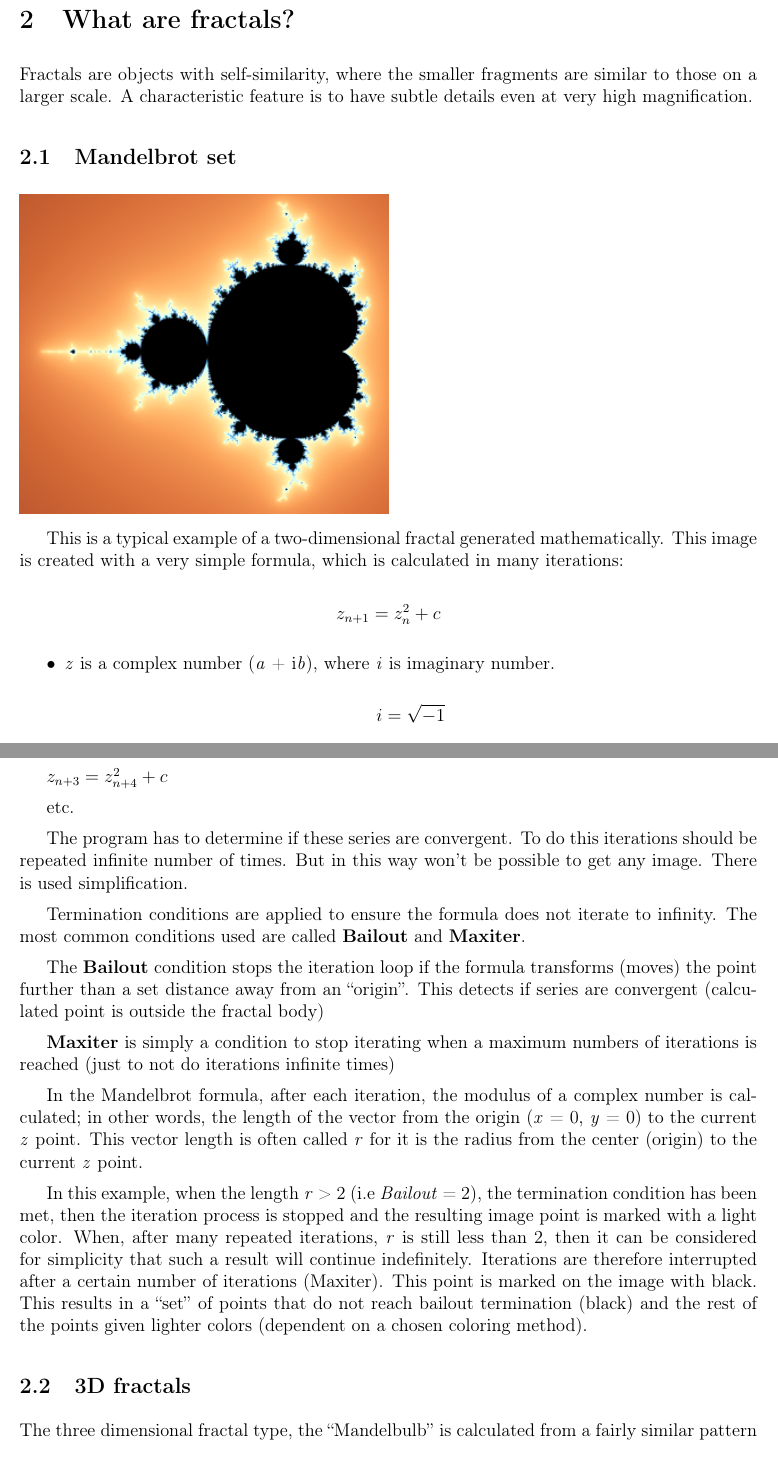
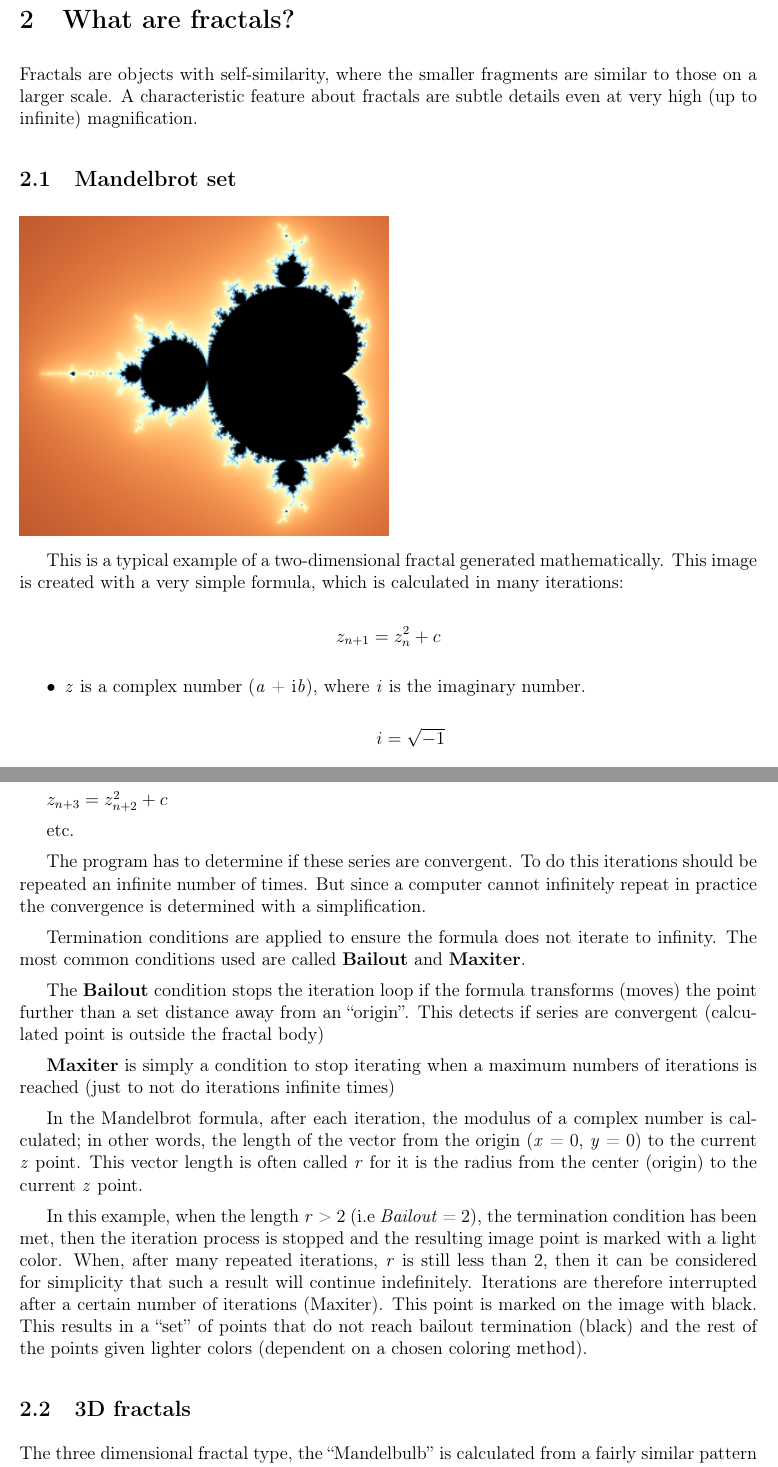
Before and after one commit to buddhi1980/mandelbulber_doc, a LaTeX document (handbook.tex, which reads mandelbulber2/manual/chapters/fractals.tex): two parts of pages 6 and 7 of 54, joined at a grey line, cut so that both start at the same text. Compiled offline with pdfLaTeX.

Commit message:
changed some wording in fractals.tex

```diff
--- a/mandelbulber2/manual/chapters/fractals.tex
+++ b/mandelbulber2/manual/chapters/fractals.tex
@@ -1,8 +1,8 @@
 \section{What are fractals?}\label{what-are-fractals}
 
 Fractals are objects with self-similarity, where the smaller fragments are
-similar to those on a larger scale. A characteristic feature is to have subtle
-details even at very high magnification.\index{fractal}
+similar to those on a larger scale. A characteristic feature about fractals are subtle
+details even at very high (up to infinite) magnification.\index{fractal}
 
 \subsection{Mandelbrot set}\label{mandelbrot-set}\index{Mandelbrot Set}
 
@@ -18,17 +18,17 @@ iterations:
 
 
 	\item\emph{z} is a complex number (\emph{a} + i\emph{b}), where \emph{i} is
-	imaginary number.
+	the imaginary number.
 
 	\[ i = \sqrt{-1} \]
 
-	The number is made of two parts : \emph{a} the real part and i\emph{b} the
+	The number is made of two parts: \emph{a} the real part and i\emph{b} the
 	imaginary part.
 
 	\item\emph{c} is the coordinates of the image point to be iterated.
 \end{itemize}
 
-In 2D, \emph{z} is a vector containing two complex number coordinates , x and y,
+In 2D, \emph{z} is a vector containing two complex number coordinates, x and y,
 ( these points represent the pixel location where x represents the real part of
 the number {[}a{]} and y represents the imaginary part of the number {[}b{]}).
 Because they are complex numbers, they can be positive or negative, but also
@@ -45,13 +45,13 @@ $), this parameter is then used repeatedly in the iteration loop.
 
 \(z_{n + 2} = z_{n + 1}^{2} + c\)
 
-\(z_{n + 3} = z_{n + 4}^{2} + c\)
+\(z_{n + 3} = z_{n + 2}^{2} + c\)
 
 etc.
 
 The program has to determine if these series are convergent. To do this
-iterations should be repeated infinite number of times. But in this way won't be
-possible to get any image. There is used simplification.
+iterations should be repeated an infinite number of times. But since a computer cannot
+infinitely repeat in practice the convergence is determined with a simplification.
 
 Termination conditions are applied to ensure the formula does not iterate to
 infinity. The most common conditions used are called \textbf{Bailout} and
```
Also changed, not shown: mandelbulber2/manual/chapters/fractals.tex (4 more changed lines).
